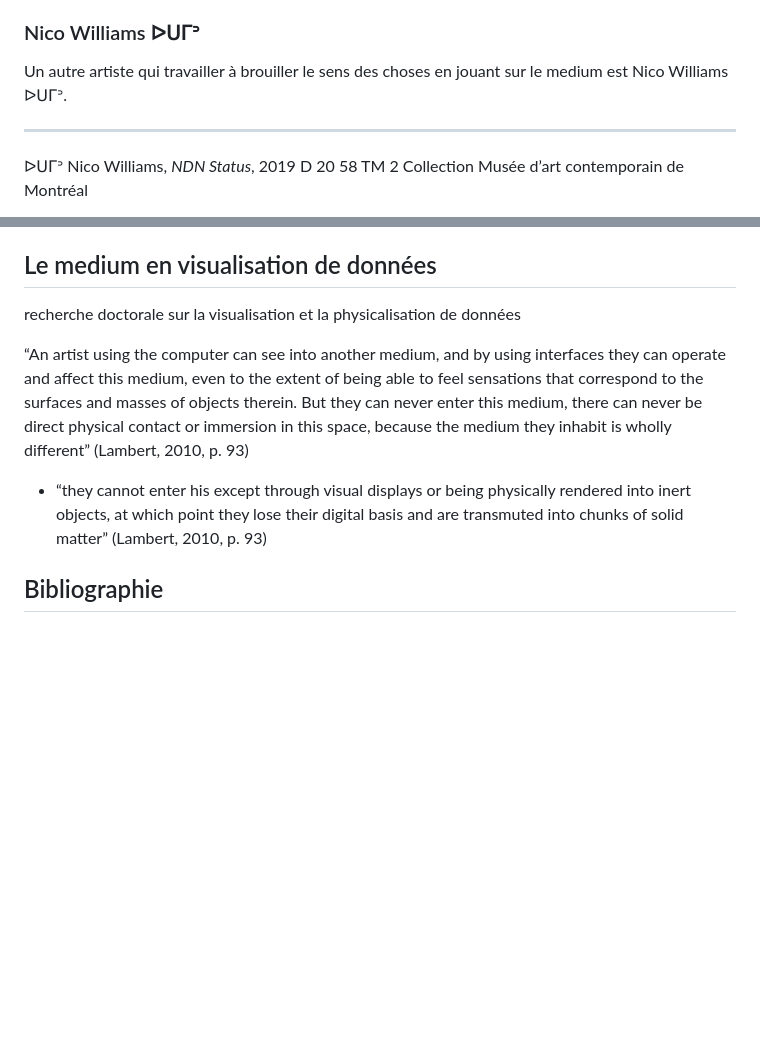
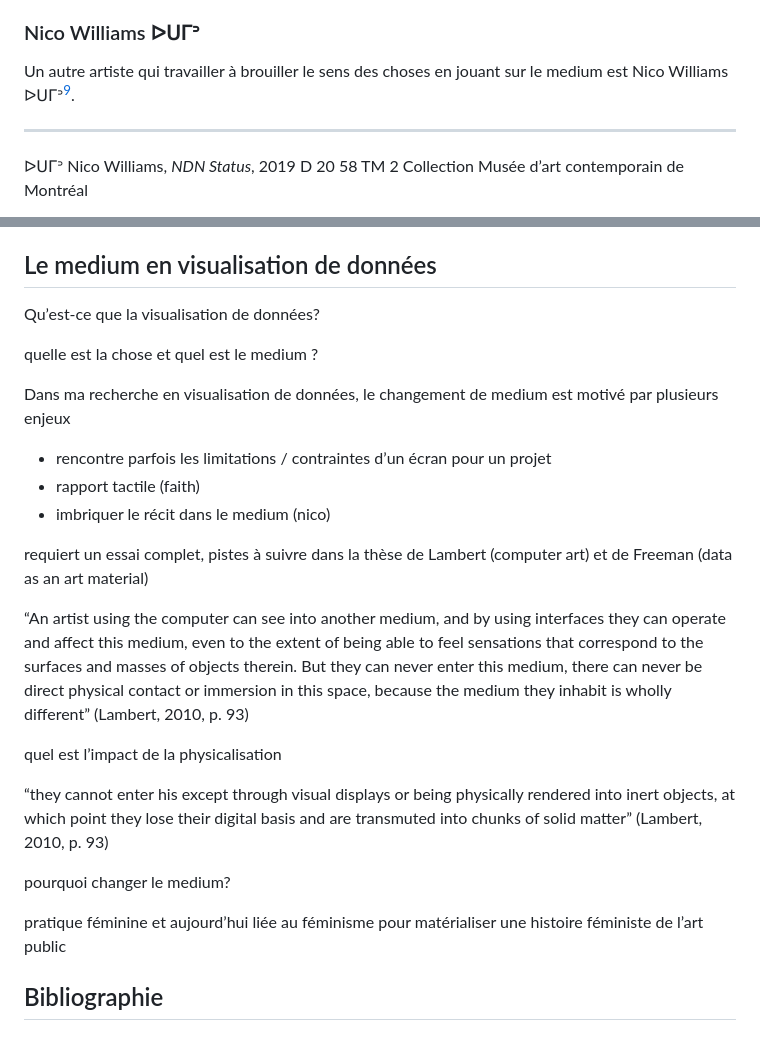
Before and after one commit to lenaMK/doc, a Markdown page: HAR7009/LenaMK_medium.md, 2 parts joined by grey strips. Rendered like a GitHub page; blank space fills up the shorter version.

Commit message:
pause relecture Marge

```diff
--- a/HAR7009/LenaMK_medium.md
+++ b/HAR7009/LenaMK_medium.md
@@ -105,7 +105,7 @@ En brouillant la transparence de l’écran, Faith Holland amène notre regard s
 
 ### Nico Williams ᐅᑌᒥᐣ
 
-Un autre artiste qui travailler à brouiller le sens des choses en jouant sur le medium est Nico Williams ᐅᑌᒥᐣ.
+Un autre artiste qui travailler à brouiller le sens des choses en jouant sur le medium est Nico Williams ᐅᑌᒥᐣ[^11].
 
 ---
 
@@ -122,9 +122,25 @@ Nico Williams actualise le regard sur des objets du quotidien par la pratique du
 
 ## Le medium en visualisation de données
 
+Qu’est-ce que la visualisation de données?
+
+quelle est la chose et quel est le medium ?
 
 
-recherche doctorale sur la visualisation et la physicalisation de données
+
+Dans ma recherche en visualisation de données, le changement de medium est motivé par plusieurs enjeux
+
+- rencontre parfois les limitations / contraintes d’un écran pour un projet
+- rapport tactile (faith)
+- imbriquer le récit dans le medium (nico)
+
+
+
+
+
+
+
+requiert un essai complet, pistes  à suivre  dans la thèse de Lambert (computer art) et de Freeman (data as an art material)
 
 
 
@@ -132,7 +148,19 @@ recherche doctorale sur la visualisation et la physicalisation de données
 
 “An artist using the computer can see into another medium, and by using interfaces they can operate and affect this medium, even to the extent of being able to feel sensations that correspond to the surfaces and masses of objects therein. But they can never enter this medium, there can never be direct physical contact or immersion in this space, because the medium they inhabit is wholly different” (Lambert, 2010, p. 93)
 
-- “they cannot enter his except through visual displays or being physically rendered into inert objects, at which point they lose their digital basis and are transmuted into chunks of solid matter” (Lambert, 2010, p. 93)
+
+
+
+
+quel est l’impact de la physicalisation
+
+“they cannot enter his except through visual displays or being physically rendered into inert objects, at which point they lose their digital basis and are transmuted into chunks of solid matter” (Lambert, 2010, p. 93)
+
+
+
+pourquoi changer le medium?
+
+pratique féminine et aujourd’hui liée au féminisme pour matérialiser une histoire féministe de l’art public
 
 
 
```
Also changed, not shown: other parts of HAR7009/LenaMK_medium.md (+1 -0 lines).
